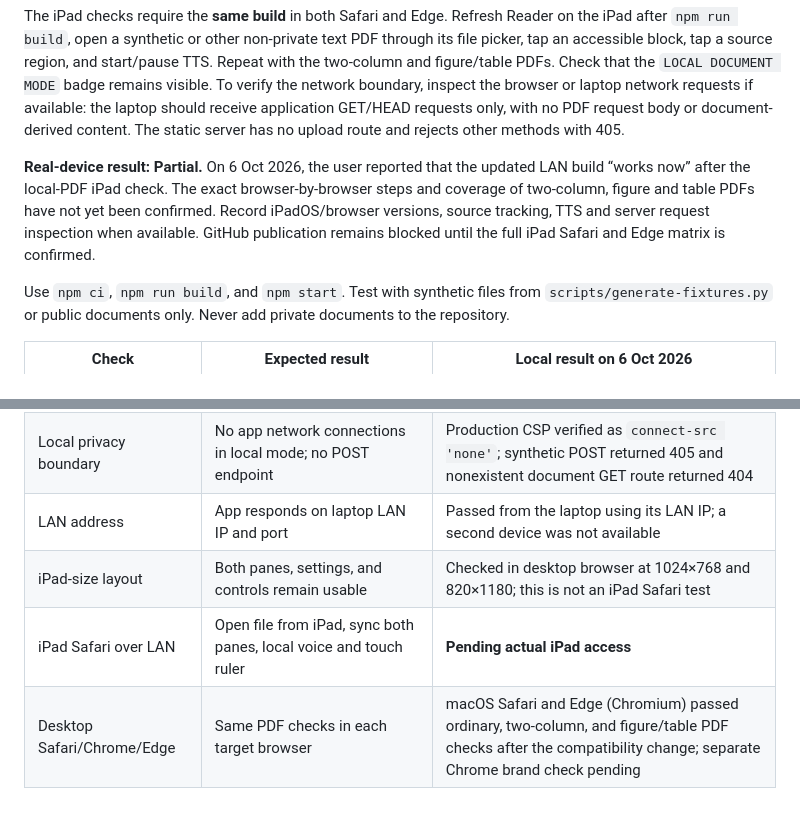
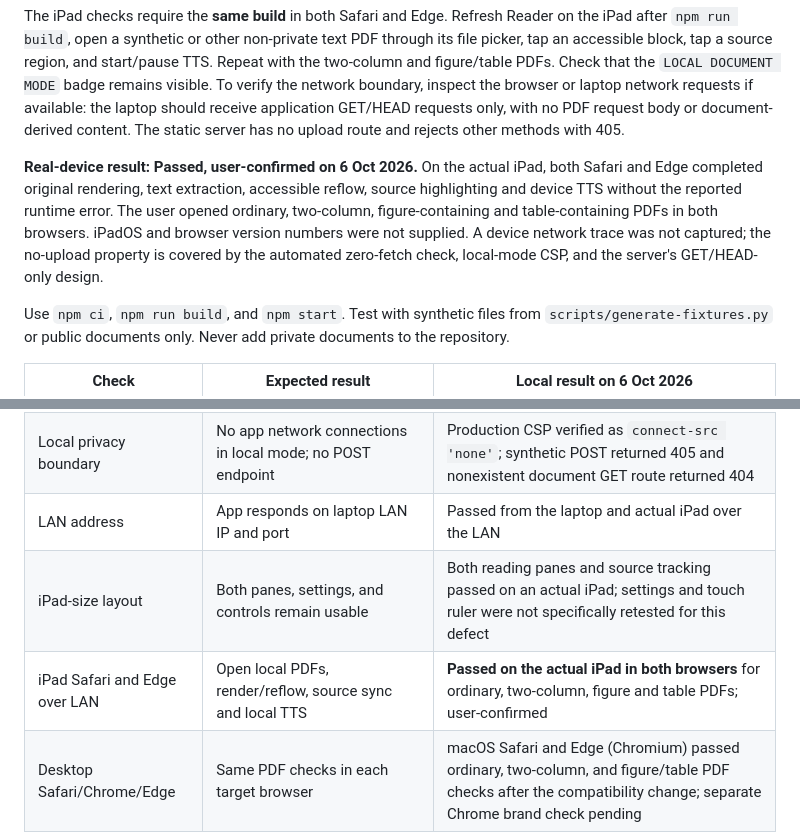
Before and after one commit to rhematt/richards-reader, a Markdown page: TESTING.md, 2 parts joined by grey strips. Rendered like a GitHub page; blank space fills up the shorter version.

Commit message:
Confirm IPAD-PDF-001 on Safari and Edge iPadOS

```diff
--- a/TESTING.md
+++ b/TESTING.md
@@ -44,12 +44,14 @@ laptop should receive application GET/HEAD requests only, with no PDF request
 body or document-derived content. The static server has no upload route and
 rejects other methods with 405.
 
-**Real-device result: Partial.** On 6 Oct 2026, the user reported that the
-updated LAN build “works now” after the local-PDF iPad check. The exact
-browser-by-browser steps and coverage of two-column, figure and table PDFs
-have not yet been confirmed. Record iPadOS/browser versions, source tracking,
-TTS and server request inspection when available. GitHub publication remains
-blocked until the full iPad Safari and Edge matrix is confirmed.
+**Real-device result: Passed, user-confirmed on 6 Oct 2026.** On the actual
+iPad, both Safari and Edge completed original rendering, text extraction,
+accessible reflow, source highlighting and device TTS without the reported
+runtime error. The user opened ordinary, two-column, figure-containing and
+table-containing PDFs in both browsers. iPadOS and browser version numbers
+were not supplied. A device network trace was not captured; the no-upload
+property is covered by the automated zero-fetch check, local-mode CSP, and
+the server's GET/HEAD-only design.
 
 Use `npm ci`, `npm run build`, and `npm start`. Test with synthetic files from
 `scripts/generate-fixtures.py` or public documents only. Never add private
@@ -71,9 +73,9 @@ documents to the repository.
 | Direct public PDF URL | Browser fetch, no laptop proxy | Passed with Mozilla's public PDF.js sample PDF |
 | Browser security failure | Clear CORS/framing explanation | CORS failure passed with `example.com`; a CORS-permitted W3C page extracted, while its framing policy blocks the embedded original |
 | Local privacy boundary | No app network connections in local mode; no POST endpoint | Production CSP verified as `connect-src 'none'`; synthetic POST returned 405 and nonexistent document GET route returned 404 |
-| LAN address | App responds on laptop LAN IP and port | Passed from the laptop using its LAN IP; a second device was not available |
-| iPad-size layout | Both panes, settings, and controls remain usable | Checked in desktop browser at 1024×768 and 820×1180; this is not an iPad Safari test |
-| iPad Safari over LAN | Open file from iPad, sync both panes, local voice and touch ruler | **Pending actual iPad access** |
+| LAN address | App responds on laptop LAN IP and port | Passed from the laptop and actual iPad over the LAN |
+| iPad-size layout | Both panes, settings, and controls remain usable | Both reading panes and source tracking passed on an actual iPad; settings and touch ruler were not specifically retested for this defect |
+| iPad Safari and Edge over LAN | Open local PDFs, render/reflow, source sync and local TTS | **Passed on the actual iPad in both browsers** for ordinary, two-column, figure and table PDFs; user-confirmed |
 | Desktop Safari/Chrome/Edge | Same PDF checks in each target browser | macOS Safari and Edge (Chromium) passed ordinary, two-column, and figure/table PDF checks after the compatibility change; separate Chrome brand check pending |
 | Dependency security | No reported high-severity advisories | `npm audit --audit-level=high` passed after upgrading PDF.js to 6.4.299 |
 | Document close | PDF worker, rendered pages, and extracted blocks are released | Passed in desktop browser; a second PDF opened successfully afterward |
```
